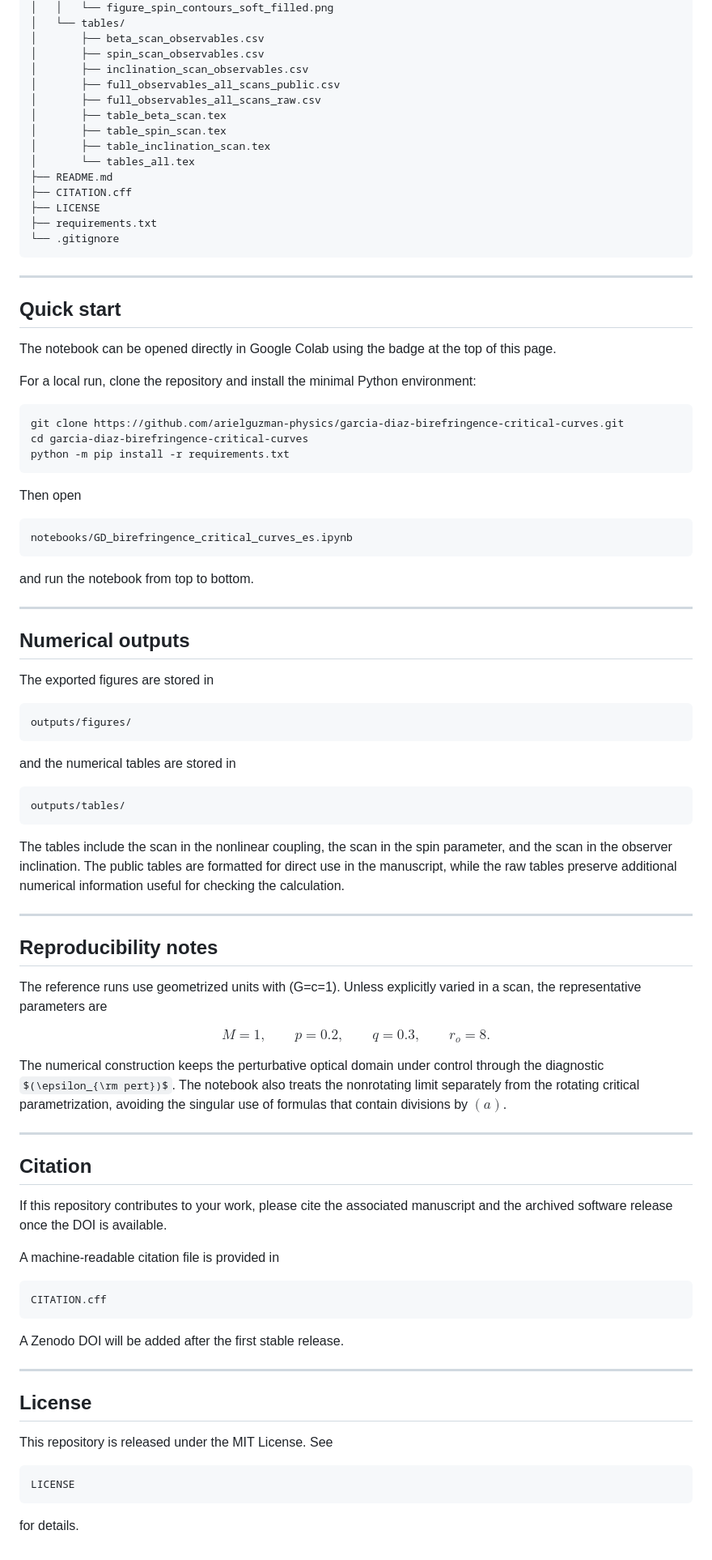
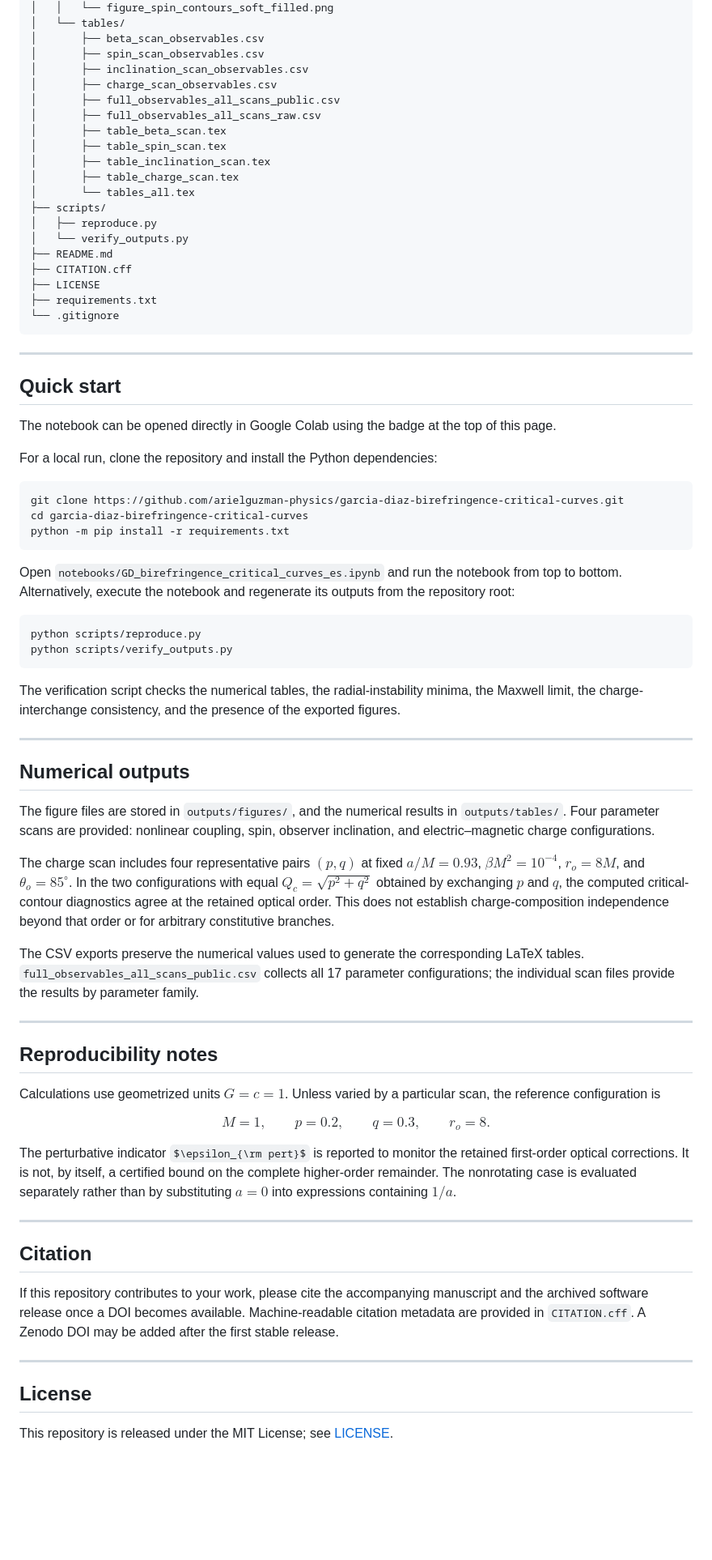
Before and after one commit to arielguzman-physics/garcia-diaz-birefringence-critical-curves, a Markdown page: README.md, the part around one of its changes. Shown at 81% size. GitHub-like rendering; some formulas as TeX source; blank space fills up the shorter version.

Commit message:
Update README.md
Document optical scans and reproducibility

````diff
--- a/README.md
+++ b/README.md
@@ -115,12 +99,17 @@ garcia-diaz-birefringence-critical-curves/
 │       ├── beta_scan_observables.csv
 │       ├── spin_scan_observables.csv
 │       ├── inclination_scan_observables.csv
+│       ├── charge_scan_observables.csv
 │       ├── full_observables_all_scans_public.csv
 │       ├── full_observables_all_scans_raw.csv
 │       ├── table_beta_scan.tex
 │       ├── table_spin_scan.tex
 │       ├── table_inclination_scan.tex
+│       ├── table_charge_scan.tex
 │       └── tables_all.tex
+├── scripts/
+│   ├── reproduce.py
+│   └── verify_outputs.py
 ├── README.md
 ├── CITATION.cff
 ├── LICENSE
@@ -134,7 +123,7 @@ garcia-diaz-birefringence-critical-curves/
 
 The notebook can be opened directly in Google Colab using the badge at the top of this page.
 
-For a local run, clone the repository and install the minimal Python environment:
+For a local run, clone the repository and install the Python dependencies:
 
 ```bash
 git clone https://github.com/arielguzman-physics/garcia-diaz-birefringence-critical-curves.git
@@ -142,66 +131,45 @@ cd garcia-diaz-birefringence-critical-curves
 python -m pip install -r requirements.txt
 ```
 
-Then open
+Open `notebooks/GD_birefringence_critical_curves_es.ipynb` and run the notebook from top to bottom. Alternatively, execute the notebook and regenerate its outputs from the repository root:
 
-```text
-notebooks/GD_birefringence_critical_curves_es.ipynb
+```bash
+python scripts/reproduce.py
+python scripts/verify_outputs.py
 ```
 
-and run the notebook from top to bottom.
+The verification script checks the numerical tables, the radial-instability minima, the Maxwell limit, the charge-interchange consistency, and the presence of the exported figures.
 
 ---
 
 ## Numerical outputs
 
-The exported figures are stored in
+The figure files are stored in `outputs/figures/`, and the numerical results in `outputs/tables/`. Four parameter scans are provided: nonlinear coupling, spin, observer inclination, and electric–magnetic charge configurations.
 
-```text
-outputs/figures/
-```
+The charge scan includes four representative pairs $(p,q)$ at fixed $a/M=0.93$, $\beta M^2=10^{-4}$, $r_o=8M$, and $\theta_o=85^\circ$. In the two configurations with equal $Q_c=\sqrt{p^2+q^2}$ obtained by exchanging $p$ and $q$, the computed critical-contour diagnostics agree at the retained optical order. This does not establish charge-composition independence beyond that order or for arbitrary constitutive branches.
 
-and the numerical tables are stored in
-
-```text
-outputs/tables/
-```
-
-The tables include the scan in the nonlinear coupling, the scan in the spin parameter, and the scan in the observer inclination. The public tables are formatted for direct use in the manuscript, while the raw tables preserve additional numerical information useful for checking the calculation.
+The CSV exports preserve the numerical values used to generate the corresponding LaTeX tables. `full_observables_all_scans_public.csv` collects all 17 parameter configurations; the individual scan files provide the results by parameter family.
 
 ---
 
 ## Reproducibility notes
 
-The reference runs use geometrized units with (G=c=1). Unless explicitly varied in a scan, the representative parameters are
+Calculations use geometrized units $G=c=1$. Unless varied by a particular scan, the reference configuration is
 
 $$
 M=1,\qquad p=0.2,\qquad q=0.3,\qquad r_o=8.
 $$
 
-The numerical construction keeps the perturbative optical domain under control through the diagnostic $(\epsilon_{\rm pert})$. The notebook also treats the nonrotating limit separately from the rotating critical parametrization, avoiding the singular use of formulas that contain divisions by $(a)$.
+The perturbative indicator $\epsilon_{\rm pert}$ is reported to monitor the retained first-order optical corrections. It is not, by itself, a certified bound on the complete higher-order remainder. The nonrotating case is evaluated separately rather than by substituting $a=0$ into expressions containing $1/a$.
 
 ---
 
 ## Citation
 
-If this repository contributes to your work, please cite the associated manuscript and the archived software release once the DOI is available.
-
-A machine-readable citation file is provided in
-
-```text
-CITATION.cff
-```
-
-A Zenodo DOI will be added after the first stable release.
+If this repository contributes to your work, please cite the accompanying manuscript and the archived software release once a DOI becomes available. Machine-readable citation metadata are provided in `CITATION.cff`. A Zenodo DOI may be added after the first stable release.
 
 ---
 
 ## License
 
-This repository is released under the MIT License. See
-
-```text
-LICENSE
-```
-
-for details.
+This repository is released under the MIT License; see [LICENSE](LICENSE).
````
Also changed, not shown: other parts of README.md (+20 -36 lines).
